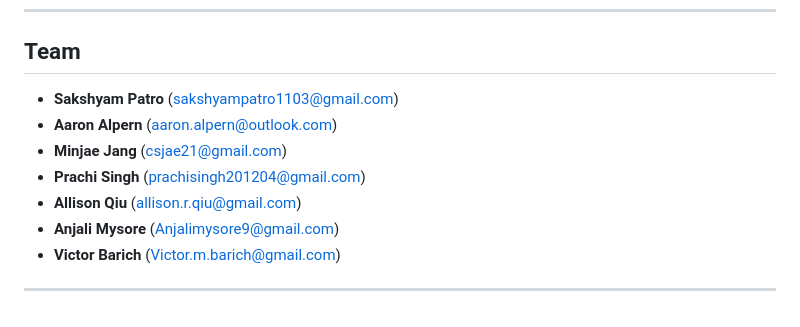
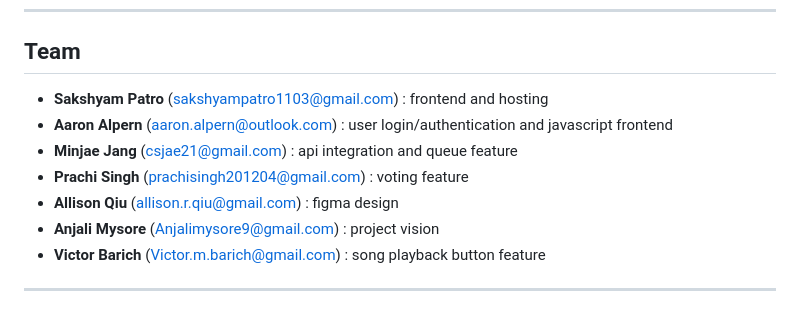
Before and after one commit to Sakshyam-Patro/Spotify-Party-Mode, a Markdown page: README.md, the part around the change. GitHub-like rendering.

```diff
--- a/README.md
+++ b/README.md
@@ -189,12 +189,12 @@ See Spotify Party Mode in action - from session creation to live voting and play
 
 ## Team
 
-- **Sakshyam Patro** (sakshyampatro1103@gmail.com)
-- **Aaron Alpern** (aaron.alpern@outlook.com)
-- **Minjae Jang** (csjae21@gmail.com)
-- **Prachi Singh** (prachisingh201204@gmail.com)
-- **Allison Qiu** (allison.r.qiu@gmail.com)
-- **Anjali Mysore** (Anjalimysore9@gmail.com)
-- **Victor Barich** (Victor.m.barich@gmail.com)
+- **Sakshyam Patro** (sakshyampatro1103@gmail.com) : frontend and hosting
+- **Aaron Alpern** (aaron.alpern@outlook.com) : user login/authentication and javascript frontend
+- **Minjae Jang** (csjae21@gmail.com) : api integration and queue feature
+- **Prachi Singh** (prachisingh201204@gmail.com) : voting feature
+- **Allison Qiu** (allison.r.qiu@gmail.com) : figma design
+- **Anjali Mysore** (Anjalimysore9@gmail.com) : project vision
+- **Victor Barich** (Victor.m.barich@gmail.com) : song playback button feature
 
 ---
```
